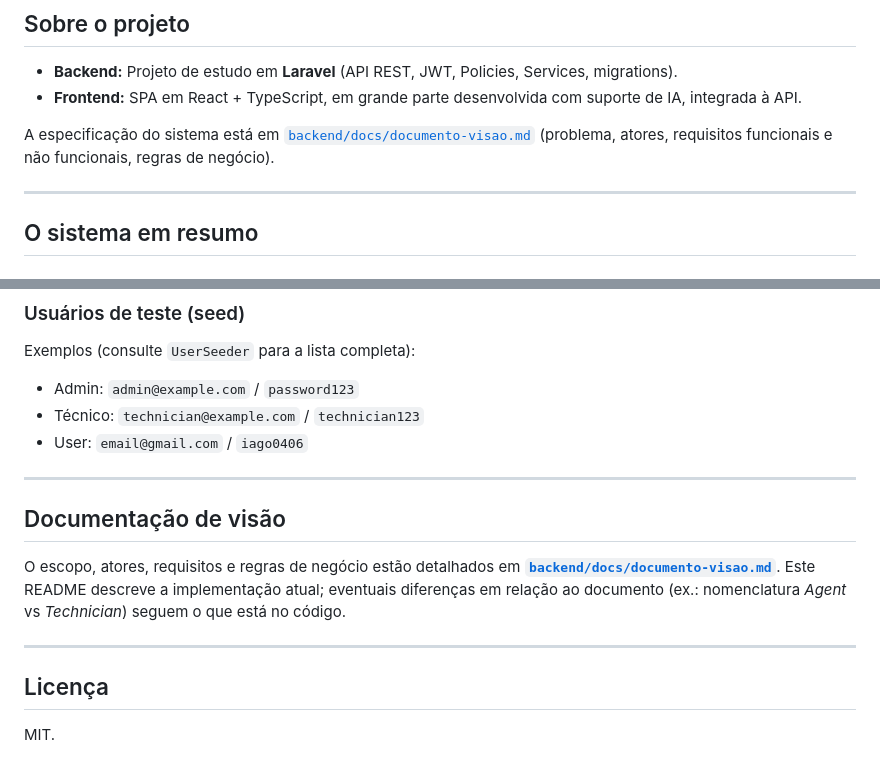
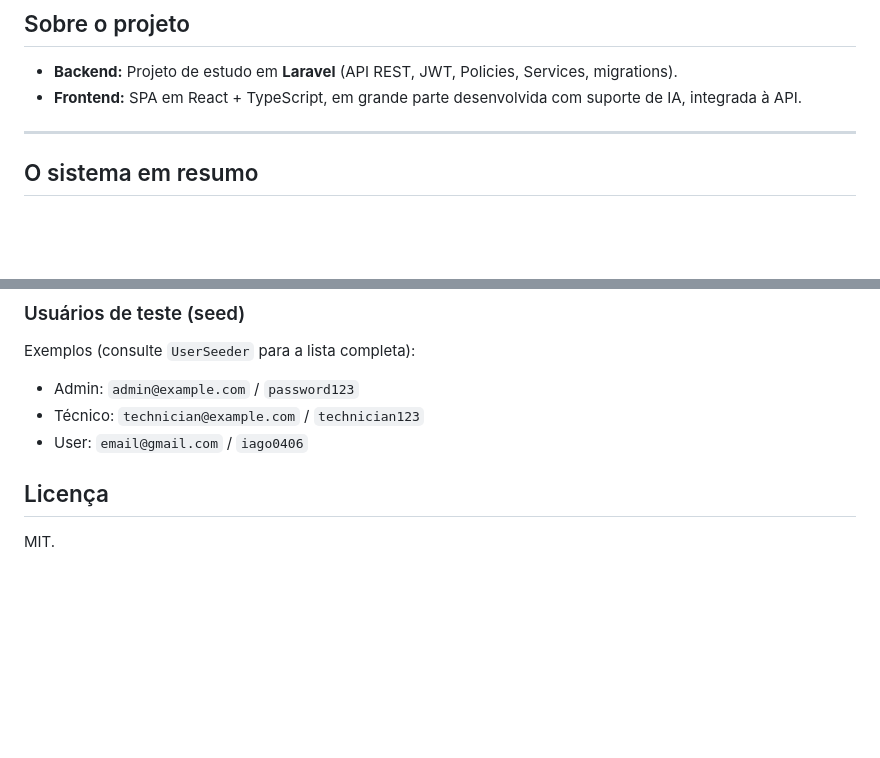
Before and after one commit to iago-melo01/techsupport-app, a Markdown page: README.md, 2 parts joined by grey strips. Drawn GitHub-style; blank space fills up the shorter version.

Commit message:
docs: remove vision document references from README

```diff
--- a/README.md
+++ b/README.md
@@ -10,8 +10,6 @@ A aplicação centraliza solicitações de suporte técnico, substitui fluxos in
 
 - **Backend:** Projeto de estudo em **Laravel** (API REST, JWT, Policies, Services, migrations).
 - **Frontend:** SPA em React + TypeScript, em grande parte desenvolvida com suporte de IA, integrada à API.
-
-A especificação do sistema está em [`backend/docs/documento-visao.md`](backend/docs/documento-visao.md) (problema, atores, requisitos funcionais e não funcionais, regras de negócio).
 
 ---
 
@@ -168,13 +166,6 @@ Exemplos (consulte `UserSeeder` para a lista completa):
 - Técnico: `technician@example.com` / `technician123`
 - User: `email@gmail.com` / `iago0406`
 
----
-
-## Documentação de visão
-
-O escopo, atores, requisitos e regras de negócio estão detalhados em **[`backend/docs/documento-visao.md`](backend/docs/documento-visao.md)**. Este README descreve a implementação atual; eventuais diferenças em relação ao documento (ex.: nomenclatura *Agent* vs *Technician*) seguem o que está no código.
-
----
 
 ## Licença
 
```
